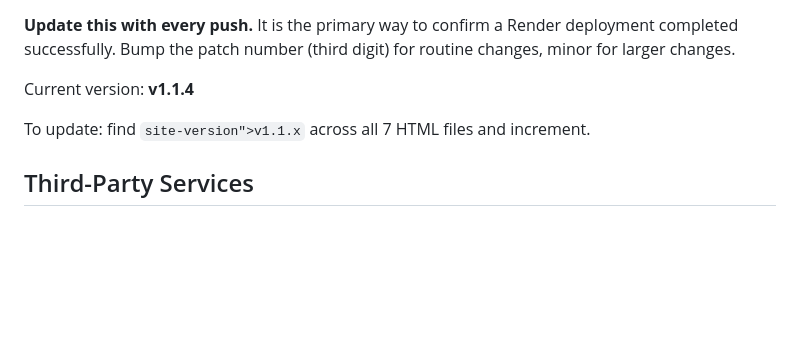
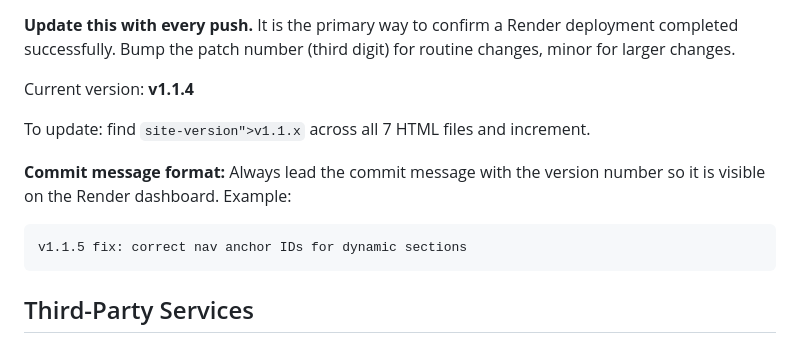
Before and after one commit to yerfttam/WCBNW, a Markdown page: CLAUDE.md, the part around the change. Drawn GitHub-style; blank space fills up the shorter version.

Commit message:
v1.1.4 docs: commit messages must lead with version number
Co-Authored-By: Claude Sonnet 4.6 <noreply@anthropic.com>

````diff
--- a/CLAUDE.md
+++ b/CLAUDE.md
@@ -89,6 +89,11 @@ Current version: **v1.1.4**
 
 To update: find `site-version">v1.1.x` across all 7 HTML files and increment.
 
+**Commit message format:** Always lead the commit message with the version number so it is visible on the Render dashboard. Example:
+```
+v1.1.5 fix: correct nav anchor IDs for dynamic sections
+```
+
 ## Third-Party Services
 
 ### Formspree (Contact Form)
````
